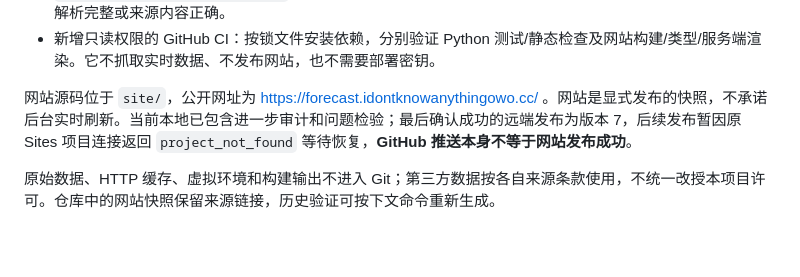
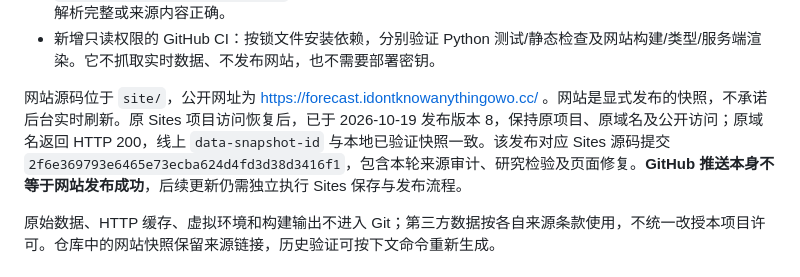
Before and after one commit to MachineWJQ6657/election-lab, a Markdown page: README.md, the part around the change. Rendered like a GitHub page; blank space fills up the shorter version.

Commit message:
Record verified version 8 publication on original domain

```diff
--- a/README.md
+++ b/README.md
@@ -27,7 +27,7 @@
 - 抓取日志区分网络获取、缓存命中和请求失败；缓存保留原始观察时间，不包装成刚刚取得的新数据。`latest_collection_report.json` 记录 URL、HTTP 状态、来源行数与数据集哈希；HTTP 成功本身不保证解析完整或来源内容正确。
 - 新增只读权限的 GitHub CI：按锁文件安装依赖，分别验证 Python 测试/静态检查及网站构建/类型/服务端渲染。它不抓取实时数据、不发布网站，也不需要部署密钥。
 
-网站源码位于 `site/`，公开网址为 https://forecast.idontknowanythingowo.cc/ 。网站是显式发布的快照，不承诺后台实时刷新。当前本地已包含进一步审计和问题检验；最后确认成功的远端发布为版本 7，后续发布暂因原 Sites 项目连接返回 `project_not_found` 等待恢复，**GitHub 推送本身不等于网站发布成功**。
+网站源码位于 `site/`，公开网址为 https://forecast.idontknowanythingowo.cc/ 。网站是显式发布的快照，不承诺后台实时刷新。原 Sites 项目访问恢复后，已于 2026-10-19 发布版本 8，保持原项目、原域名及公开访问；原域名返回 HTTP 200，线上 `data-snapshot-id` 与本地已验证快照一致。该发布对应 Sites 源码提交 `2f6e369793e6465e73ecba624d4fd3d38d3416f1`，包含本轮来源审计、研究检验及页面修复。**GitHub 推送本身不等于网站发布成功**，后续更新仍需独立执行 Sites 保存与发布流程。
 
 原始数据、HTTP 缓存、虚拟环境和构建输出不进入 Git；第三方数据按各自来源条款使用，不统一改授本项目许可。仓库中的网站快照保留来源链接，历史验证可按下文命令重新生成。
 
```
